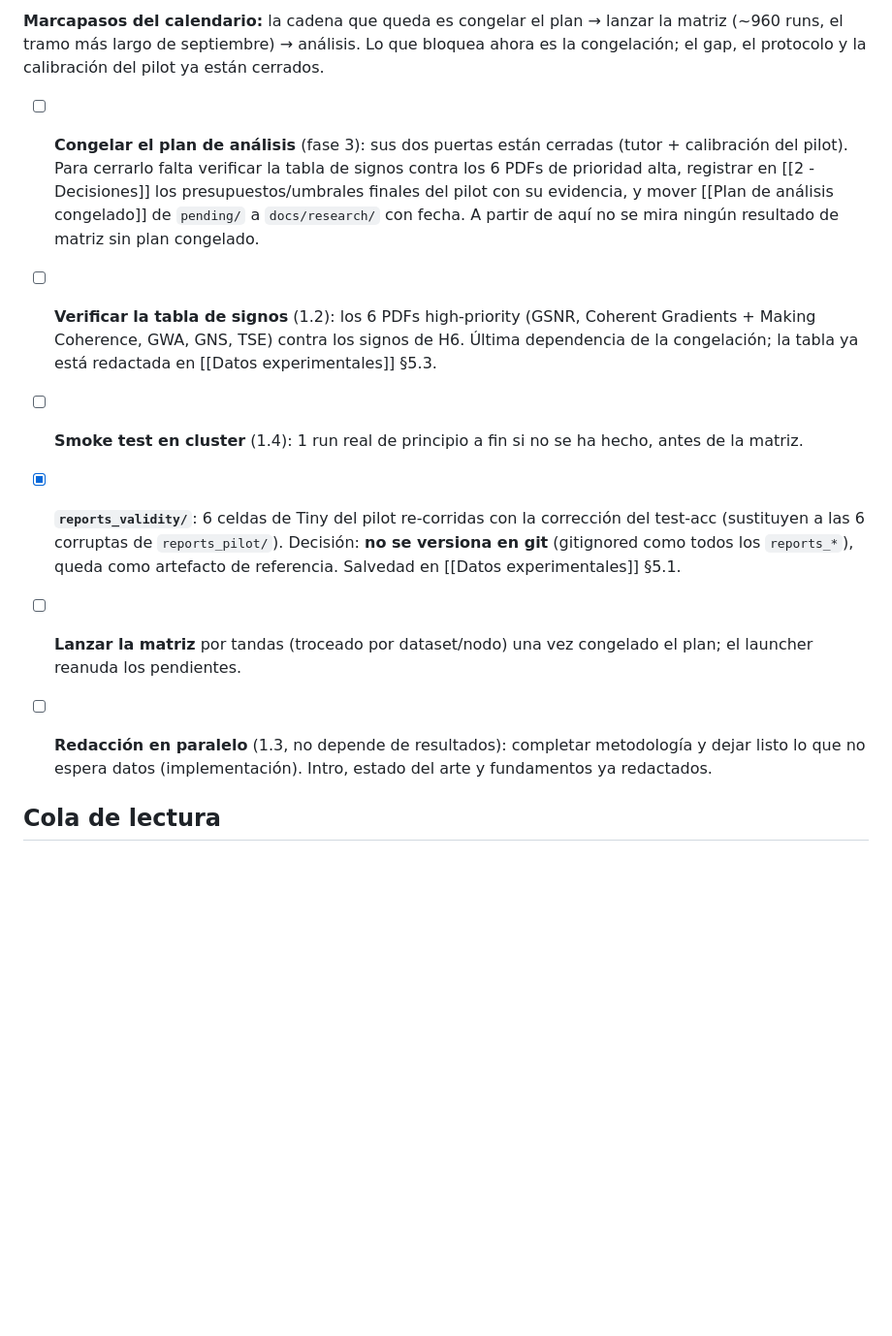
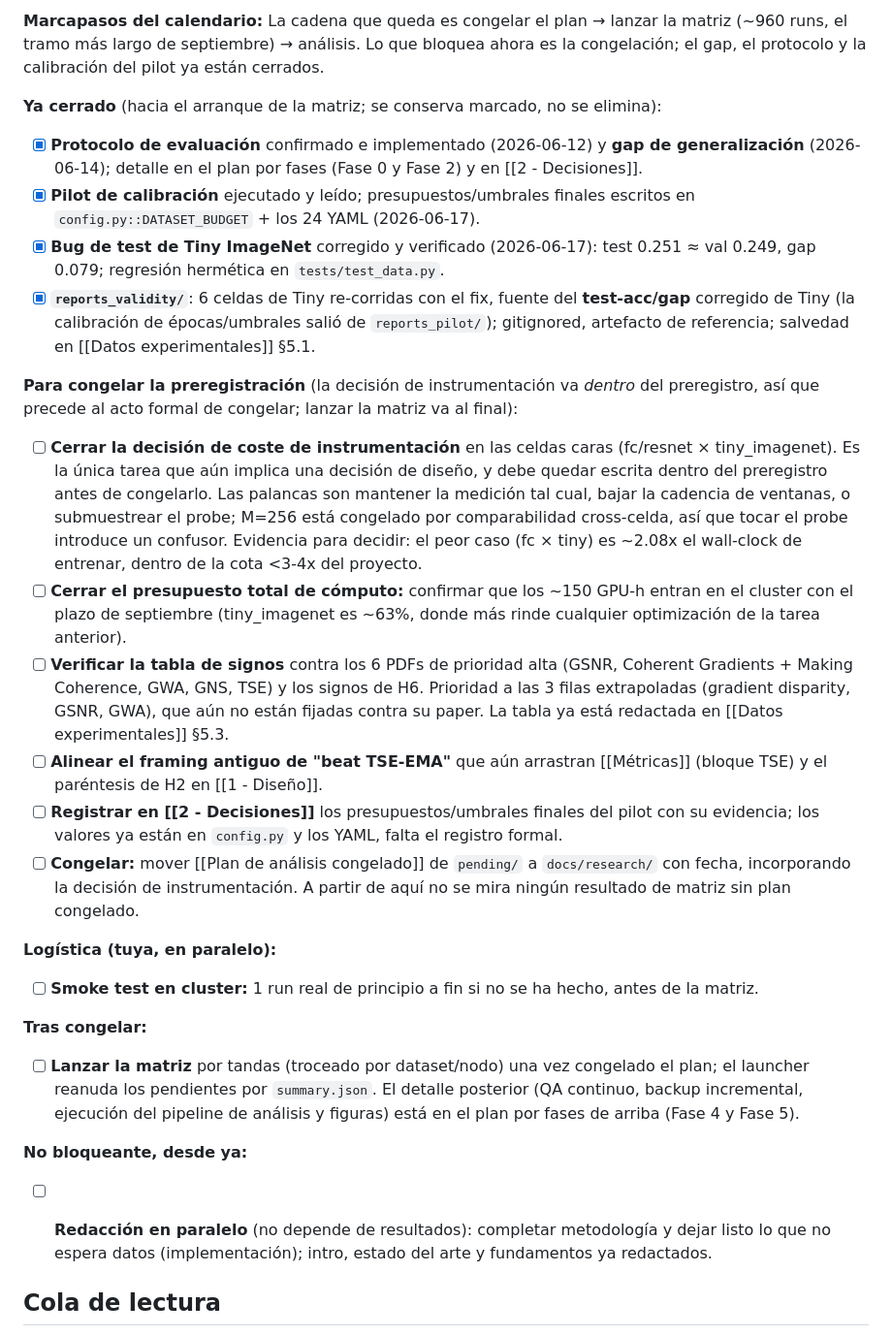
Before and after one commit to LaiqianDS/gradient-alignment, a Markdown page: docs/research/3 - Progreso.md, the part around one of its changes. Shown at 97% size. GitHub-like rendering; blank space fills up the shorter version.

```diff
--- a/docs/research/3 - Progreso.md
+++ b/docs/research/3 - Progreso.md
@@ -100,12 +128,46 @@ Sustituye a las semanas 3-7 del plan original, obsoletas desde que la rejilla co
 
-**Marcapasos del calendario:** la cadena que queda es congelar el plan → lanzar la matriz (~960 runs, el tramo más largo de septiembre) → análisis. Lo que bloquea ahora es la congelación; el gap, el protocolo y la calibración del pilot ya están cerrados.
+**Marcapasos del calendario:**
+La cadena que queda es congelar el plan → lanzar la matriz (~960 runs, el tramo más largo de septiembre) → análisis.
+Lo que bloquea ahora es la congelación; el gap, el protocolo y la calibración del pilot ya están cerrados.
 
-- [ ] **Congelar el plan de análisis** (fase 3): sus dos puertas están cerradas (tutor + calibración del pilot). Para cerrarlo falta verificar la tabla de signos contra los 6 PDFs de prioridad alta, registrar en [[2 - Decisiones]] los presupuestos/umbrales finales del pilot con su evidencia, y mover [[Plan de análisis congelado]] de `pending/` a `docs/research/` con fecha. A partir de aquí no se mira ningún resultado de matriz sin plan congelado.
-- [ ] **Verificar la tabla de signos** (1.2): los 6 PDFs high-priority (GSNR, Coherent Gradients + Making Coherence, GWA, GNS, TSE) contra los signos de H6. Última dependencia de la congelación; la tabla ya está redactada en [[Datos experimentales]] §5.3.
-- [ ] **Smoke test en cluster** (1.4): 1 run real de principio a fin si no se ha hecho, antes de la matriz.
-- [x] **`reports_validity/`**: 6 celdas de Tiny del pilot re-corridas con la corrección del test-acc (sustituyen a las 6 corruptas de `reports_pilot/`). Decisión: **no se versiona en git** (gitignored como todos los `reports_*`), queda como artefacto de referencia. Salvedad en [[Datos experimentales]] §5.1.
-- [ ] **Lanzar la matriz** por tandas (troceado por dataset/nodo) una vez congelado el plan; el launcher reanuda los pendientes.
-- [ ] **Redacción en paralelo** (1.3, no depende de resultados): completar metodología y dejar listo lo que no espera datos (implementación). Intro, estado del arte y fundamentos ya redactados.
+**Ya cerrado** (hacia el arranque de la matriz; se conserva marcado, no se elimina):
+
+- [x] **Protocolo de evaluación** confirmado e implementado (2026-06-12) y **gap de generalización** (2026-06-14); detalle en el plan por fases (Fase 0 y Fase 2) y en [[2 - Decisiones]].
+- [x] **Pilot de calibración** ejecutado y leído; presupuestos/umbrales finales escritos en `config.py::DATASET_BUDGET` + los 24 YAML (2026-06-17).
+- [x] **Bug de test de Tiny ImageNet** corregido y verificado (2026-06-17): test 0.251 ≈ val 0.249, gap 0.079; regresión hermética en `tests/test_data.py`.
+- [x] **`reports_validity/`**: 6 celdas de Tiny re-corridas con el fix, fuente del **test-acc/gap** corregido de Tiny (la calibración de épocas/umbrales salió de `reports_pilot/`); gitignored, artefacto de referencia; salvedad en [[Datos experimentales]] §5.1.
+
+**Para congelar la preregistración** (la decisión de instrumentación va *dentro* del preregistro, así que precede al acto formal de congelar; lanzar la matriz va al final):
+
+- [ ] **Cerrar la decisión de coste de instrumentación** en las celdas caras (fc/resnet × tiny_imagenet).
+  Es la única tarea que aún implica una decisión de diseño, y debe quedar escrita dentro del preregistro antes de congelarlo.
+  Las palancas son mantener la medición tal cual, bajar la cadencia de ventanas, o submuestrear el probe; M=256 está congelado por comparabilidad cross-celda, así que tocar el probe introduce un confusor.
+  Evidencia para decidir: el peor caso (fc × tiny) es ~2.08x el wall-clock de entrenar, dentro de la cota <3-4x del proyecto.
+- [ ] **Cerrar el presupuesto total de cómputo:**
+  confirmar que los ~150 GPU-h entran en el cluster con el plazo de septiembre (tiny_imagenet es ~63%, donde más rinde cualquier optimización de la tarea anterior).
+- [ ] **Verificar la tabla de signos** contra los 6 PDFs de prioridad alta (GSNR, Coherent Gradients + Making Coherence, GWA, GNS, TSE) y los signos de H6.
+  Prioridad a las 3 filas extrapoladas (gradient disparity, GSNR, GWA), que aún no están fijadas contra su paper.
+  La tabla ya está redactada en [[Datos experimentales]] §5.3.
+- [ ] **Alinear el framing antiguo de "beat TSE-EMA"** que aún arrastran [[Métricas]] (bloque TSE) y el paréntesis de H2 en [[1 - Diseño]].
+- [ ] **Registrar en [[2 - Decisiones]]** los presupuestos/umbrales finales del pilot con su evidencia; los valores ya están en `config.py` y los YAML, falta el registro formal.
+- [ ] **Congelar:**
+  mover [[Plan de análisis congelado]] de `pending/` a `docs/research/` con fecha, incorporando la decisión de instrumentación.
+  A partir de aquí no se mira ningún resultado de matriz sin plan congelado.
+
+**Logística (tuya, en paralelo):**
+
+- [ ] **Smoke test en cluster:**
+  1 run real de principio a fin si no se ha hecho, antes de la matriz.
+
+**Tras congelar:**
+
+- [ ] **Lanzar la matriz** por tandas (troceado por dataset/nodo) una vez congelado el plan; el launcher reanuda los pendientes por `summary.json`.
+  El detalle posterior (QA continuo, backup incremental, ejecución del pipeline de análisis y figuras) está en el plan por fases de arriba (Fase 4 y Fase 5).
+
+**No bloqueante, desde ya:**
+
+- [ ] **Redacción en paralelo** (no depende de resultados):
+  completar metodología y dejar listo lo que no espera datos (implementación); intro, estado del arte y fundamentos ya redactados.
 
 
 ## Cola de lectura
```
Also changed, not shown: other parts of docs/research/3 - Progreso.md (+37 -9 lines).
